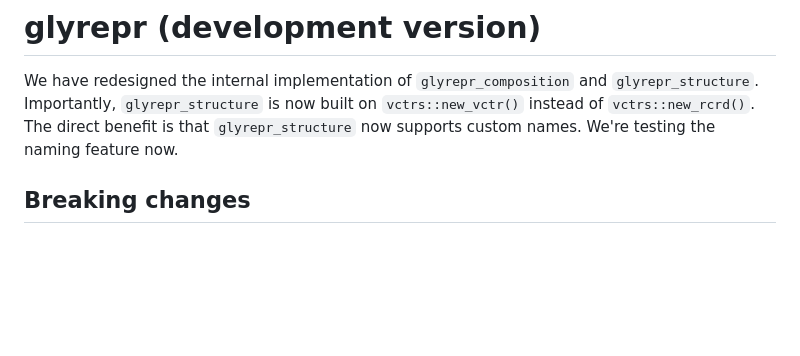
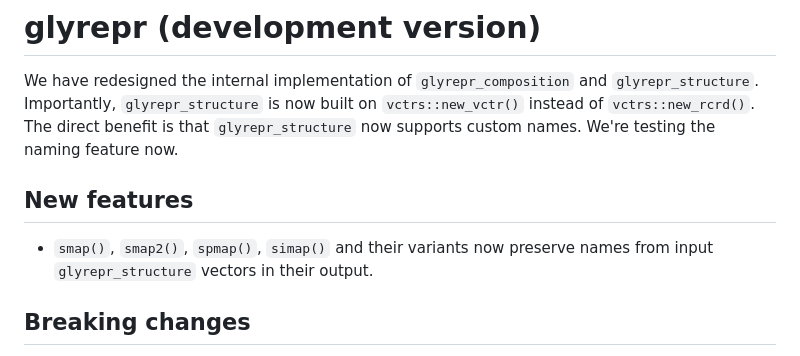
Before and after one commit to glycoverse/glyrepr, a Markdown page: NEWS.md, the part around the change. GitHub-like rendering; blank space fills up the shorter version.

Commit message:
docs: update NEWS with names preservation feature

```diff
--- a/NEWS.md
+++ b/NEWS.md
@@ -1,6 +1,11 @@
 # glyrepr (development version)
 
 We have redesigned the internal implementation of `glyrepr_composition` and `glyrepr_structure`. Importantly, `glyrepr_structure` is now built on `vctrs::new_vctr()` instead of `vctrs::new_rcrd()`. The direct benefit is that `glyrepr_structure` now supports custom names. We're testing the naming feature now.
+
+## New features
+
+* `smap()`, `smap2()`, `spmap()`, `simap()` and their variants now preserve
+  names from input `glyrepr_structure` vectors in their output.
 
 ## Breaking changes
 
```
